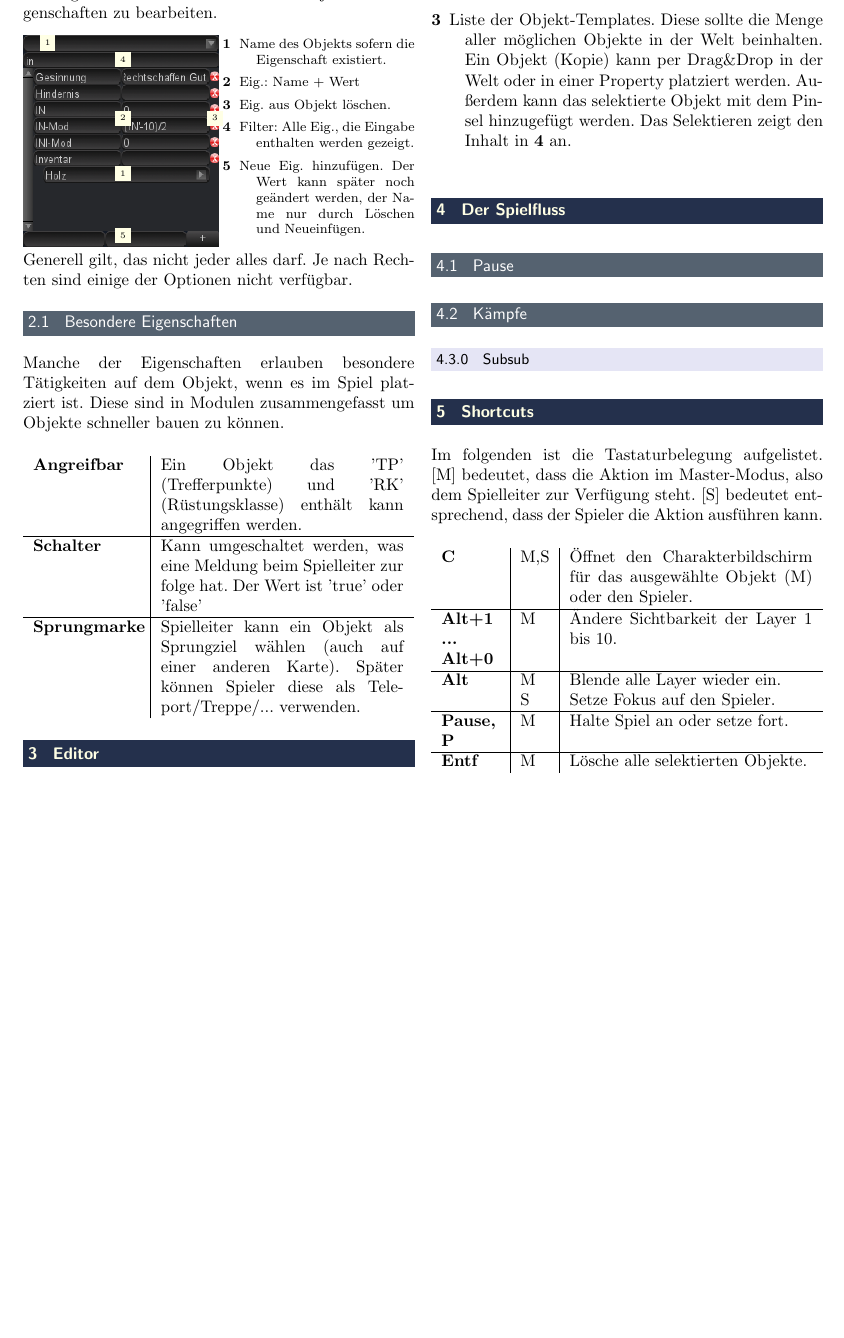
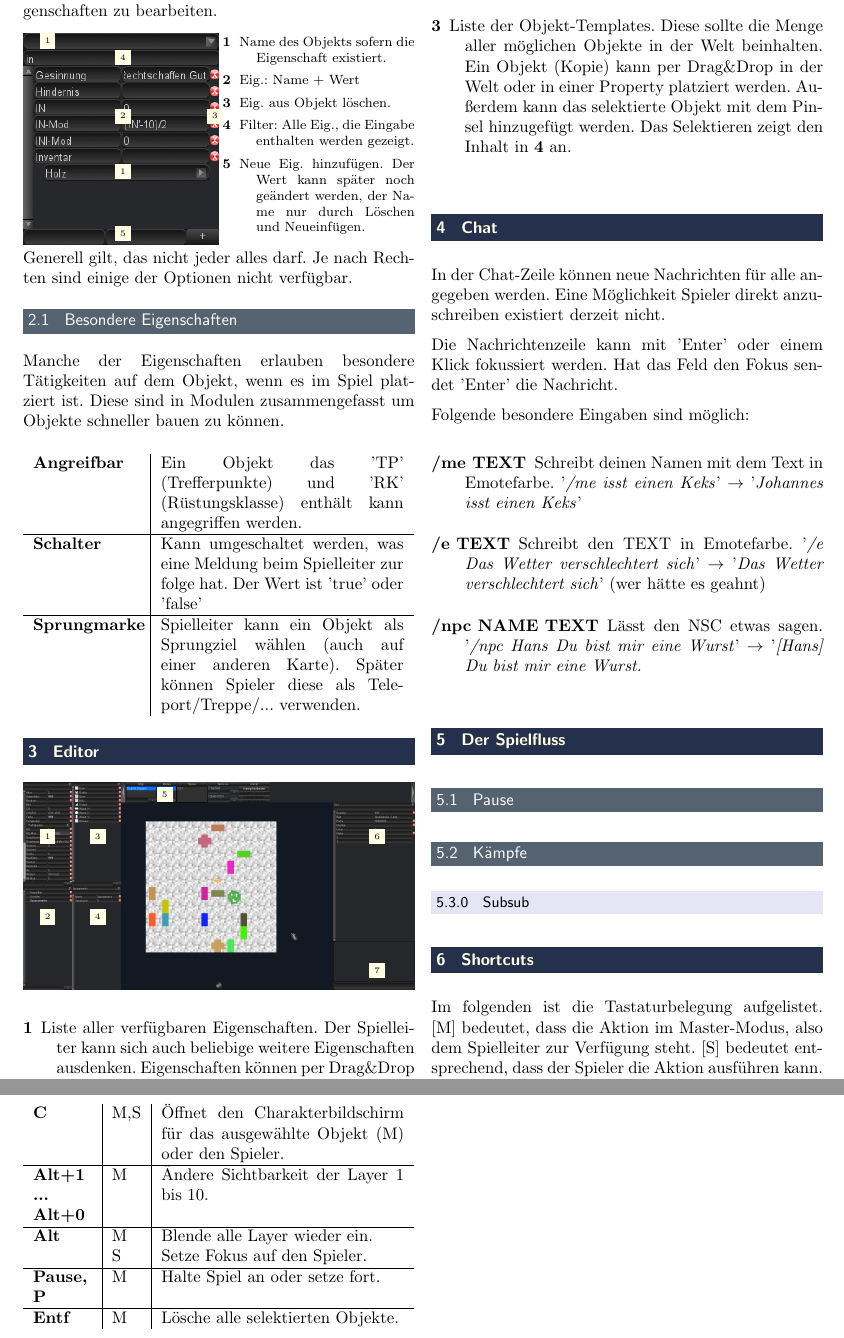
Before and after one commit to floAr/ADG_Scarlet_Gamma, a LaTeX document (docs/QuickManual/manual.tex): part of page 2 of 2 before the commit and two parts of pages 2 and 3 of 3 after it, the two joined at a grey line, cut so that both start at the same text, the shorter picture padded with empty space. Compiled offline with pdfLaTeX.

Commit message:
chat documentation

```diff
--- a/docs/QuickManual/manual.tex
+++ b/docs/QuickManual/manual.tex
@@ -95,6 +95,18 @@
 			\item[3] Liste der Objekt-Templates. Diese sollte die Menge aller möglichen Objekte in der Welt beinhalten. Ein Objekt (Kopie) kann per Drag\&Drop in der Welt oder in einer Property platziert werden. Außerdem kann das selektierte Objekt mit dem Pinsel hinzugefügt werden. Das Selektieren zeigt den Inhalt in \textbf{4} an.
 		\end{description}
 
+	\section{Chat}
+		In der Chat-Zeile können neue Nachrichten für alle angegeben werden. Eine Möglichkeit Spieler direkt anzuschreiben existiert derzeit nicht.
+
+		Die Nachrichtenzeile kann mit 'Enter' oder einem Klick fokussiert werden. Hat das Feld den Fokus sendet 'Enter' die Nachricht.
+
+		Folgende besondere Eingaben sind möglich:
+		\begin{description}
+		\item[/me TEXT] Schreibt deinen Namen mit dem Text in Emotefarbe. '\textit{/me isst einen Keks}' $\rightarrow$ '\textit{Johannes isst einen Keks}'
+		\item[/e TEXT] Schreibt den TEXT in Emotefarbe. '\textit{/e Das Wetter verschlechtert sich}' $\rightarrow$ '\textit{Das Wetter verschlechtert sich}' (wer hätte es geahnt)
+		 \item[/npc NAME TEXT] Lässt den NSC etwas sagen. '\textit{/npc Hans Du bist mir eine Wurst}' $\rightarrow$ '\textit{[Hans] Du bist mir eine Wurst.}
+		\end{description}
+
 	\section{Der Spielfluss}
 
 		\subsection{Pause}
```
